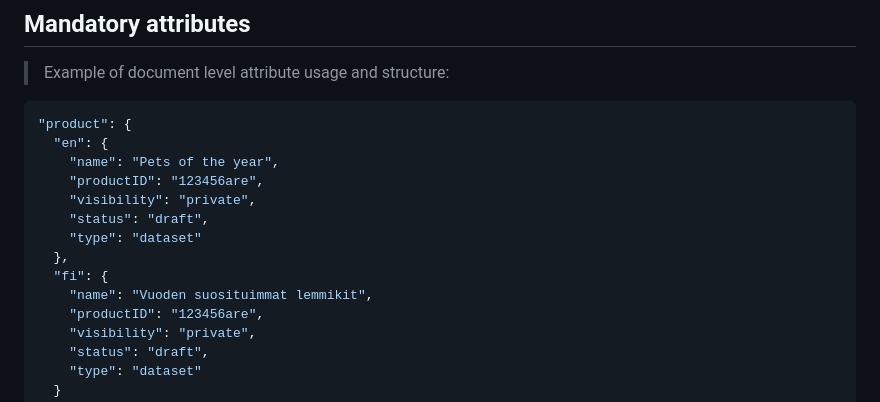
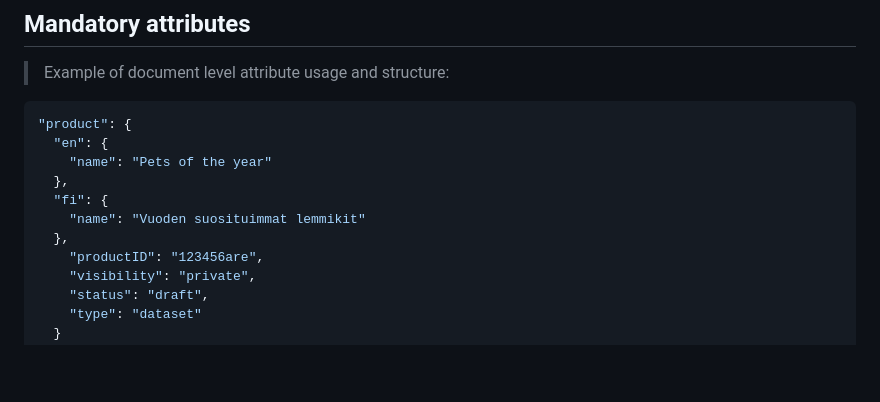
Before and after one commit to Open-Data-Product-Initiative/v2.0, a Markdown page: source/index.html.md, the part around the change. Rendered like a GitHub page; blank space fills up the shorter version.

````diff
--- a/source/index.html.md
+++ b/source/index.html.md
@@ -135,14 +135,11 @@ Here's the list of attributes which can occur at the document root level. In the
 ```javascript
 "product": {
   "en": {
-    "name": "Pets of the year",
-    "productID": "123456are",
-    "visibility": "private",
-    "status": "draft",
-    "type": "dataset"
+    "name": "Pets of the year"
   },
   "fi": {
-    "name": "Vuoden suosituimmat lemmikit",
+    "name": "Vuoden suosituimmat lemmikit"
+  },
     "productID": "123456are",
     "visibility": "private",
     "status": "draft",
````
